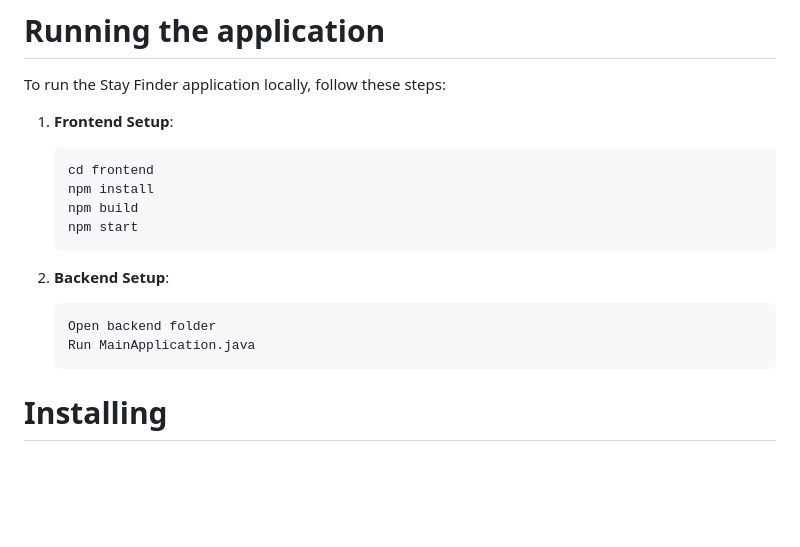
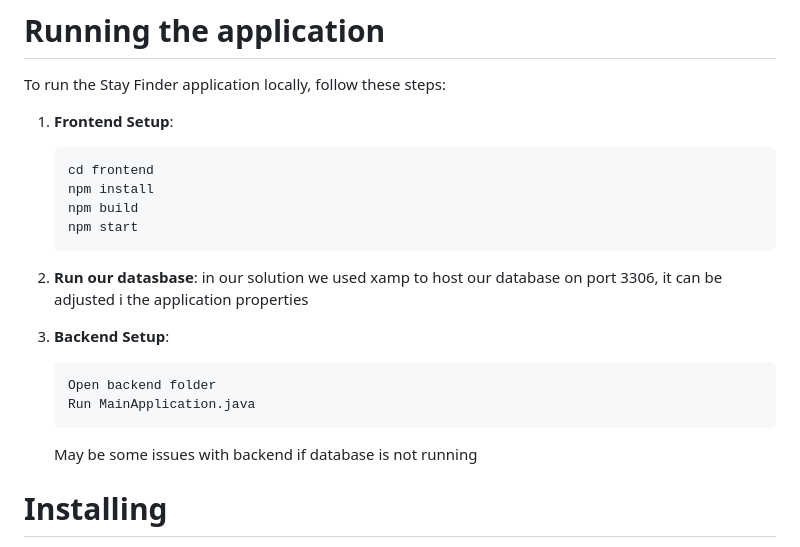
Before and after one commit to JanNordskog/StayfinderGruppe6, a Markdown page: README.md, the part around the change. Drawn GitHub-style; blank space fills up the shorter version.

Commit message:
database desc

````diff
--- a/README.md
+++ b/README.md
@@ -84,11 +84,15 @@ To run the Stay Finder application locally, follow these steps:
    npm start
    ```
 
+2. **Run our datasbase**:
+  in our solution we used xamp to host our database on port 3306, it can be adjusted i the application properties
+
 2. **Backend Setup**:
    ```bash
    Open backend folder
    Run MainApplication.java
    ```
+   May be some issues with backend if database is not running
 
 # Installing
 
````
